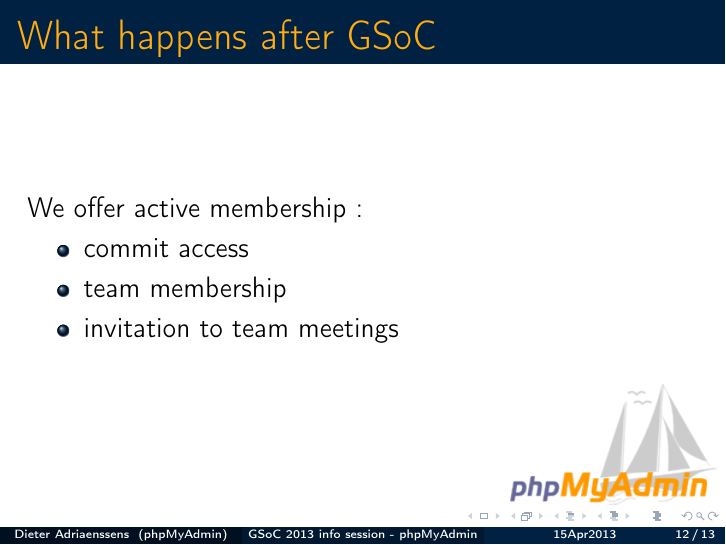
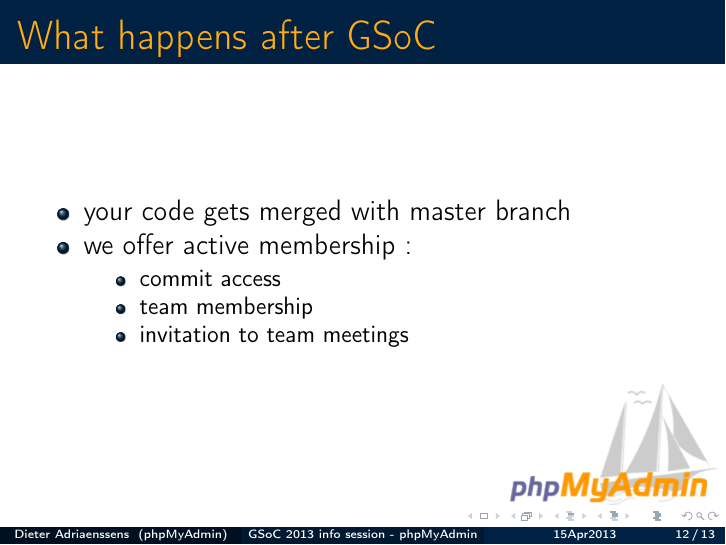
Before and after one commit to phpmyadmin/data, LaTeX slides (phpmyadmin_GSoC_infosessie_15Apr2013/presentation.tex): page 16 of 17. Compiled offline with pdfLaTeX.

Commit message:
add 'code gets merged' to after gsoc page

```diff
--- a/phpmyadmin_GSoC_infosessie_15Apr2013/presentation.tex
+++ b/phpmyadmin_GSoC_infosessie_15Apr2013/presentation.tex
@@ -116,11 +116,14 @@ April 15th, 2013}
   \end{frame}
   \begin{frame}
     \frametitle{What happens after GSoC}
-    We offer active membership :
     \begin{itemize}
-      \item commit access
-      \item team membership
-      \item invitation to team meetings
+      \item your code gets merged with master branch
+      \item we offer active membership :
+      \begin{itemize}
+        \item commit access
+        \item team membership
+        \item invitation to team meetings
+      \end{itemize}
     \end{itemize}
   \end{frame}
   \begin{frame}
```
